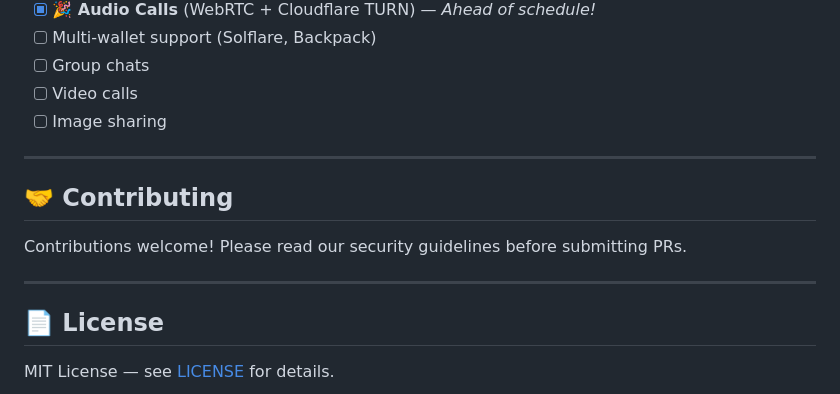
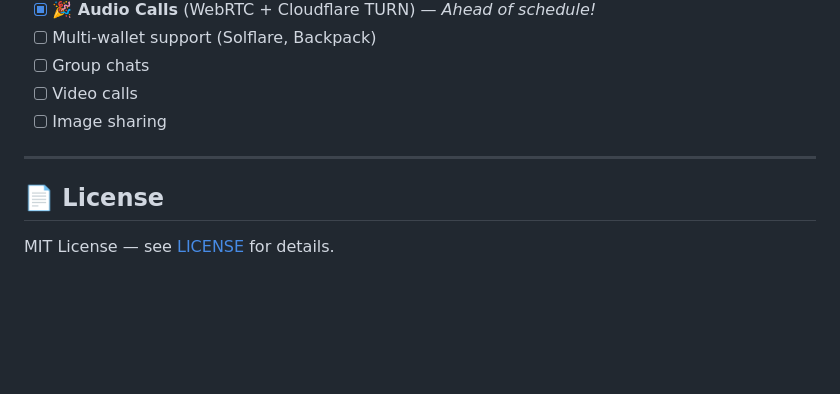
Before and after one commit to dfnwtf/solink, a Markdown page: README.md, the part around the change. GitHub-like rendering; blank space fills up the shorter version.

```diff
--- a/README.md
+++ b/README.md
@@ -256,12 +256,6 @@ Automatic health check runs every 5 minutes via Cloudflare Cron Trigger, monitor
 
 ---
 
-## 🤝 Contributing
-
-Contributions welcome! Please read our security guidelines before submitting PRs.
-
----
-
 ## 📄 License
 
 MIT License — see [LICENSE](LICENSE) for details.
```
